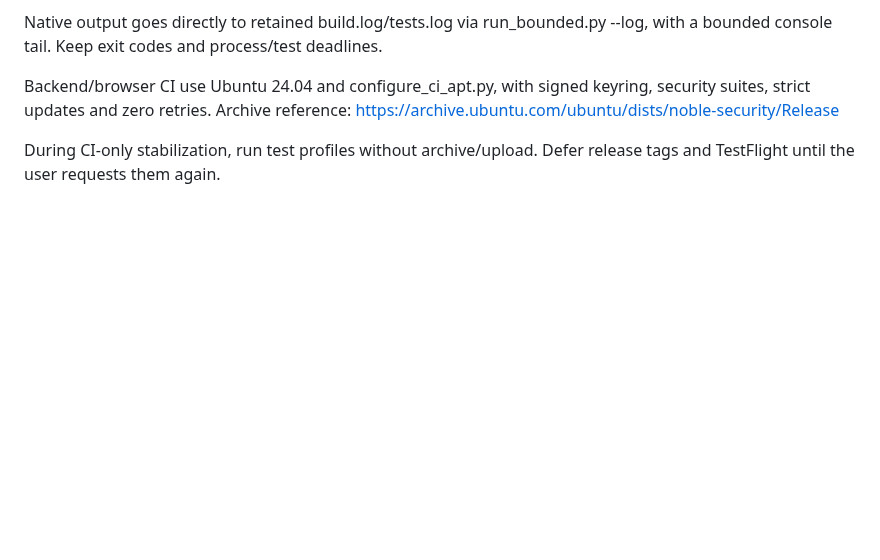
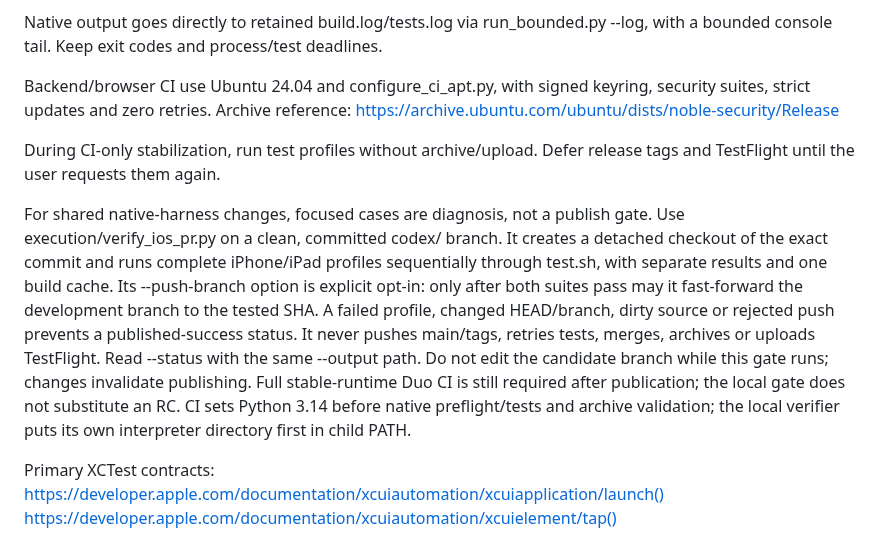
Before and after one commit to Malaber/what-should-we-eat, a Markdown page: directives/run_tests.md, the part around one of its changes. Rendered like a GitHub page; blank space fills up the shorter version.

```diff
--- a/directives/run_tests.md
+++ b/directives/run_tests.md
@@ -299,3 +309,21 @@ https://archive.ubuntu.com/ubuntu/dists/noble-security/Release
 
 During CI-only stabilization, run test profiles without archive/upload. Defer
 release tags and TestFlight until the user requests them again.
+
+For shared native-harness changes, focused cases are diagnosis, not a publish
+gate. Use execution/verify_ios_pr.py on a clean, committed codex/ branch. It
+creates a detached checkout of the exact commit and runs complete iPhone/iPad
+profiles sequentially through test.sh, with separate results and one build cache.
+Its --push-branch option is explicit opt-in: only after both suites pass may it
+fast-forward the development branch to the tested SHA. A failed profile, changed
+HEAD/branch, dirty source or rejected push prevents a published-success status.
+It never pushes main/tags, retries tests, merges, archives or uploads TestFlight.
+Read --status with the same --output path. Do not edit the candidate branch while
+this gate runs; changes invalidate publishing. Full stable-runtime Duo CI is
+still required after publication; the local gate does not substitute an RC.
+CI sets Python 3.14 before native preflight/tests and archive validation; the
+local verifier puts its own interpreter directory first in child PATH.
+
+Primary XCTest contracts:
+https://developer.apple.com/documentation/xcuiautomation/xcuiapplication/launch()
+https://developer.apple.com/documentation/xcuiautomation/xcuielement/tap()
```
Also changed, not shown: other parts of directives/run_tests.md (+29 -19 lines), docs/ci-reliability-todo.md (+27 -5 lines).
